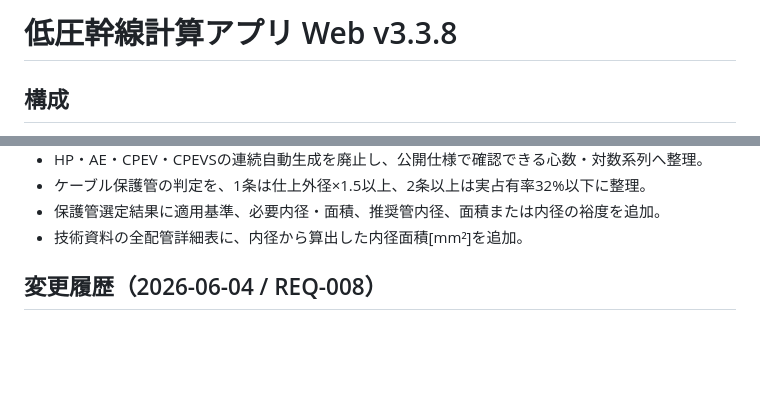
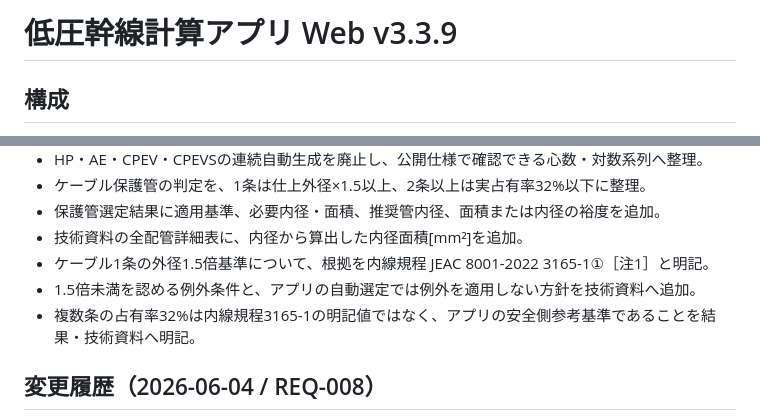
Before and after one commit to hayama113/feeder-calc, a Markdown page: README.md, 2 parts joined by grey strips. GitHub-like rendering; blank space fills up the shorter version.

Commit message:
Document conduit code source

```diff
--- a/README.md
+++ b/README.md
@@ -1,4 +1,4 @@
-# 低圧幹線計算アプリ Web v3.3.8
+# 低圧幹線計算アプリ Web v3.3.9
 
 ## 構成
 
@@ -106,6 +106,9 @@
 - ケーブル保護管の判定を、1条は仕上外径×1.5以上、2条以上は実占有率32%以下に整理。
 - 保護管選定結果に適用基準、必要内径・面積、推奨管内径、面積または内径の裕度を追加。
 - 技術資料の全配管詳細表に、内径から算出した内径面積[mm²]を追加。
+- ケーブル1条の外径1.5倍基準について、根拠を内線規程 JEAC 8001-2022 3165-1①［注1］と明記。
+- 1.5倍未満を認める例外条件と、アプリの自動選定では例外を適用しない方針を技術資料へ追加。
+- 複数条の占有率32%は内線規程3165-1の明記値ではなく、アプリの安全側参考基準であることを結果・技術資料へ明記。
 
 ## 変更履歴（2026-06-04 / REQ-008）
 - 技術資料をアコーディオン形式に変更。
```
